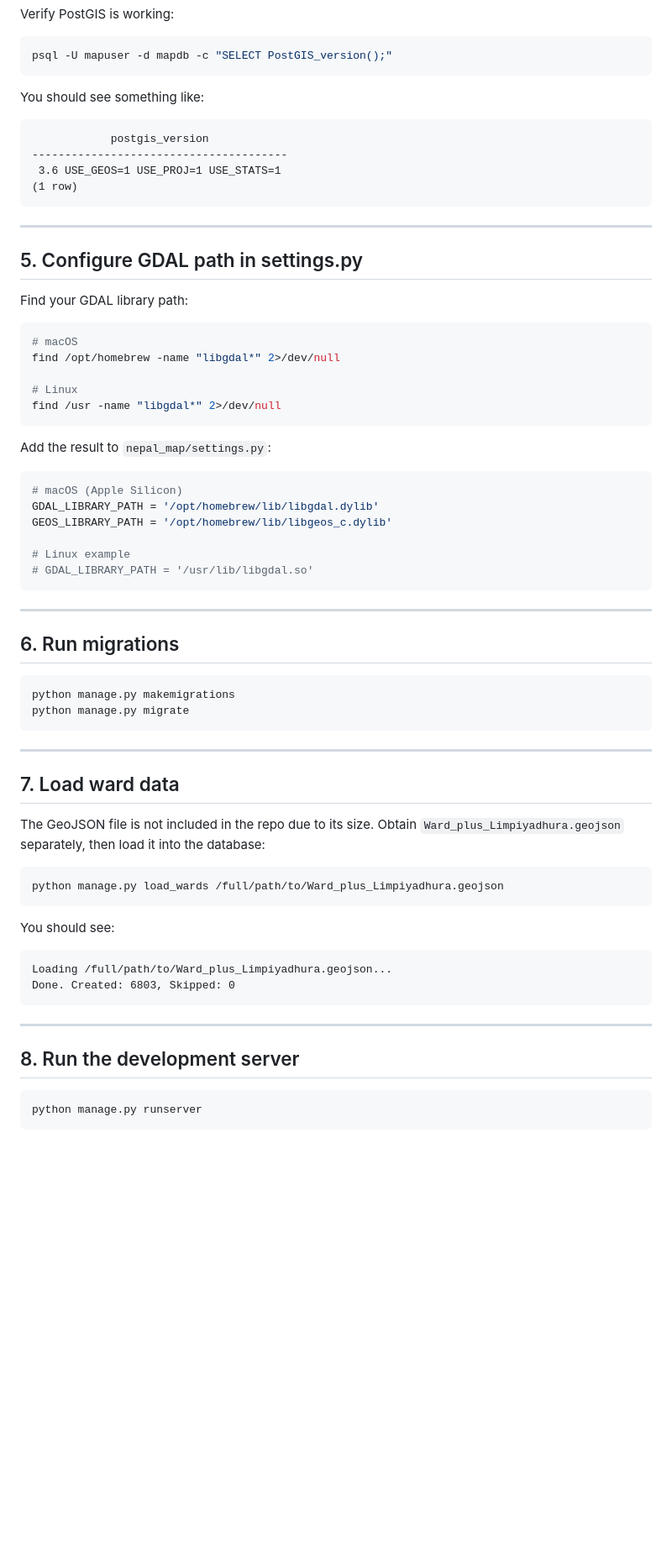
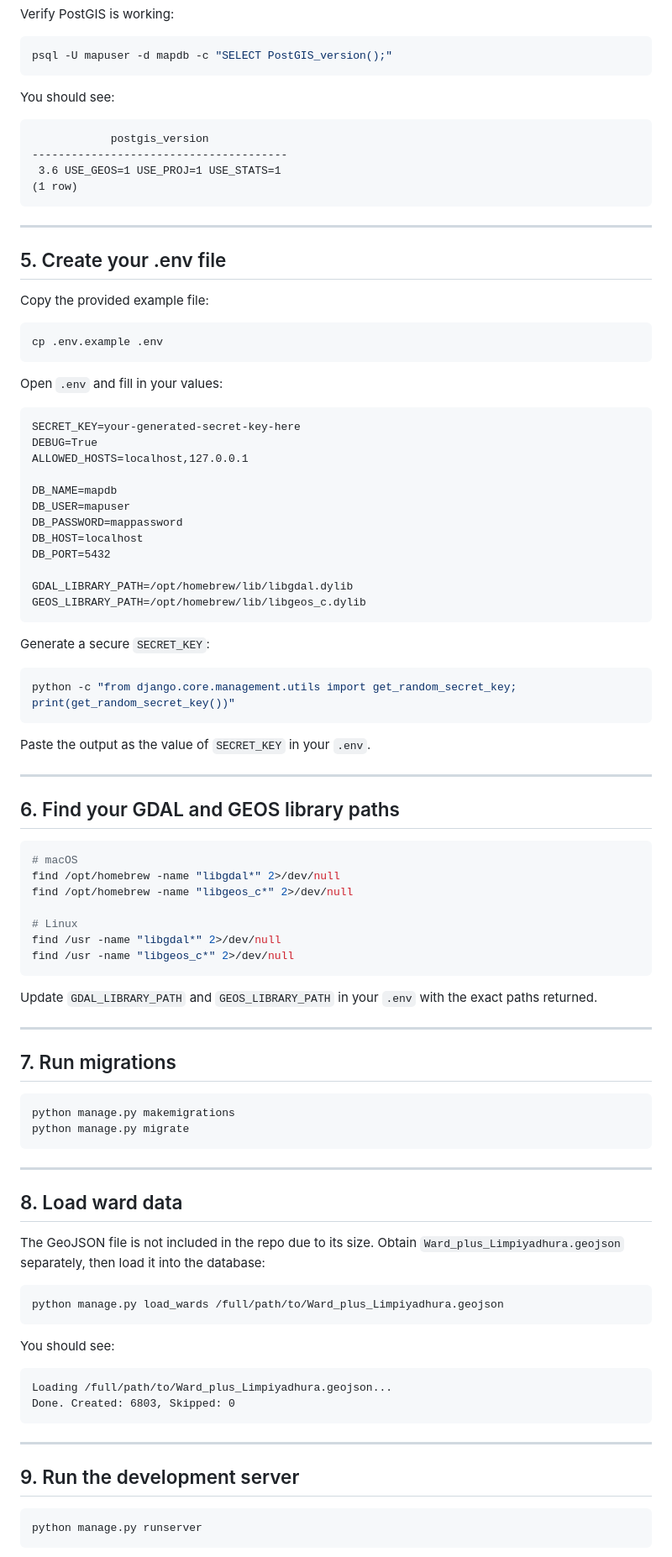
Before and after one commit to akashadhikari/hamrowoda, a Markdown page: README.md, the part around one of its changes. Shown at 84% size. GitHub-like rendering; blank space fills up the shorter version.

````diff
--- a/README.md
+++ b/README.md
@@ -101,7 +101,7 @@ Verify PostGIS is working:
 psql -U mapuser -d mapdb -c "SELECT PostGIS_version();"
 ```
 
-You should see something like:
+You should see:
 
 ```
             postgis_version
@@ -112,32 +112,58 @@ You should see something like:
 
 ---
 
-## 5. Configure GDAL path in settings.py
+## 5. Create your .env file
 
-Find your GDAL library path:
+Copy the provided example file:
+
+```bash
+cp .env.example .env
+```
+
+Open `.env` and fill in your values:
+
+```
+SECRET_KEY=your-generated-secret-key-here
+DEBUG=True
+ALLOWED_HOSTS=localhost,127.0.0.1
+
+DB_NAME=mapdb
+DB_USER=mapuser
+DB_PASSWORD=mappassword
+DB_HOST=localhost
+DB_PORT=5432
+
+GDAL_LIBRARY_PATH=/opt/homebrew/lib/libgdal.dylib
+GEOS_LIBRARY_PATH=/opt/homebrew/lib/libgeos_c.dylib
+```
+
+Generate a secure `SECRET_KEY`:
+
+```bash
+python -c "from django.core.management.utils import get_random_secret_key; print(get_random_secret_key())"
+```
+
+Paste the output as the value of `SECRET_KEY` in your `.env`.
+
+---
+
+## 6. Find your GDAL and GEOS library paths
 
 ```bash
 # macOS
 find /opt/homebrew -name "libgdal*" 2>/dev/null
+find /opt/homebrew -name "libgeos_c*" 2>/dev/null
 
 # Linux
 find /usr -name "libgdal*" 2>/dev/null
+find /usr -name "libgeos_c*" 2>/dev/null
 ```
 
-Add the result to `nepal_map/settings.py`:
-
-```python
-# macOS (Apple Silicon)
-GDAL_LIBRARY_PATH = '/opt/homebrew/lib/libgdal.dylib'
-GEOS_LIBRARY_PATH = '/opt/homebrew/lib/libgeos_c.dylib'
-
-# Linux example
-# GDAL_LIBRARY_PATH = '/usr/lib/libgdal.so'
-```
+Update `GDAL_LIBRARY_PATH` and `GEOS_LIBRARY_PATH` in your `.env` with the exact paths returned.
 
 ---
 
-## 6. Run migrations
+## 7. Run migrations
 
 ```bash
 python manage.py makemigrations
@@ -146,7 +172,7 @@ python manage.py migrate
 
 ---
 
-## 7. Load ward data
+## 8. Load ward data
 
 The GeoJSON file is not included in the repo due to its size. Obtain `Ward_plus_Limpiyadhura.geojson` separately, then load it into the database:
 
@@ -163,7 +189,7 @@ Done. Created: 6803, Skipped: 0
 
 ---
 
-## 8. Run the development server
+## 9. Run the development server
 
 ```bash
 python manage.py runserver
````
Also changed, not shown: other parts of README.md (+2 -2 lines).
